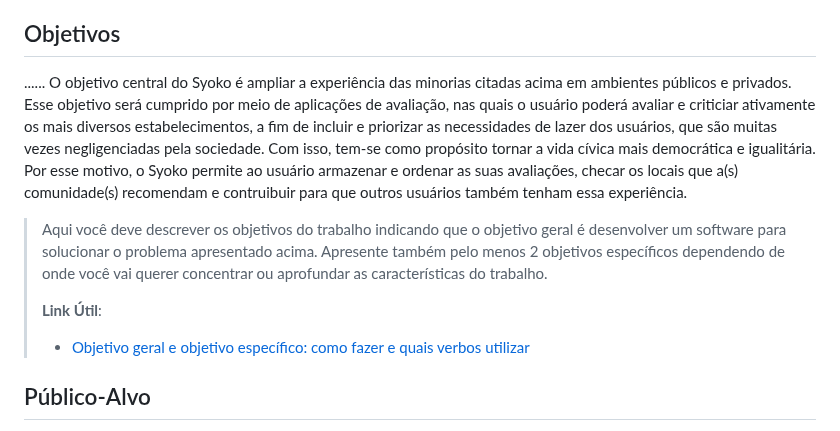
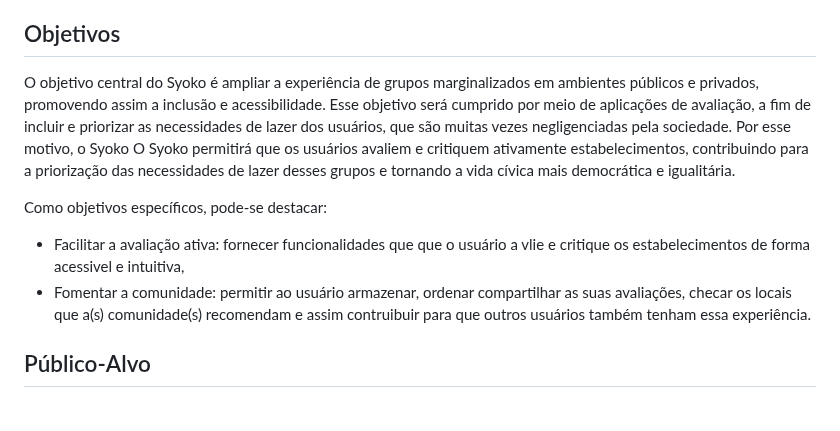
Before and after one commit to ICEI-PUCMinas-PSG-SI-TI/psg-si-2023-02-ti-web-1854101-projeto-incluir, a Markdown page: docs/relatorio/Relatorio Tecnico - TEMPLATE.md, the part around the change. GitHub-like rendering.

Commit message:
Update Relatorio Tecnico Alreação Objetivos - TEMPLATE.md
adequação os objetivos ao modelo proposto

```diff
--- a/docs/relatorio/Relatorio Tecnico - TEMPLATE.md
+++ b/docs/relatorio/Relatorio Tecnico - TEMPLATE.md
@@ -49,16 +49,11 @@
 
 ## Objetivos
 
-......  O objetivo central do Syoko é ampliar a experiência das minorias citadas acima em ambientes públicos e privados. Esse objetivo será cumprido por meio de aplicações de avaliação, nas quais o usuário poderá avaliar e criticiar ativamente os mais diversos estabelecimentos, a fim de incluir e priorizar as necessidades  de lazer dos usuários, que são muitas vezes negligenciadas pela sociedade. Com isso, tem-se  como propósito tornar a vida cívica mais democrática e igualitária. Por esse motivo, o Syoko permite ao usuário armazenar e ordenar as suas avaliações, checar os locais que a(s) comunidade(s) recomendam e contruibuir para que outros usuários também tenham essa experiência.
+O objetivo central do Syoko é ampliar a experiência de grupos marginalizados em ambientes públicos e privados, promovendo assim a inclusão e acessibilidade. Esse objetivo será cumprido por meio de aplicações de avaliação, a fim de incluir e priorizar as necessidades de lazer dos usuários, que são muitas vezes negligenciadas pela sociedade. Por esse motivo, o Syoko  O Syoko permitirá que os usuários avaliem e critiquem ativamente estabelecimentos, contribuindo para a priorização das necessidades de lazer desses grupos e tornando a vida cívica mais democrática e igualitária.
 
-> Aqui você deve descrever os objetivos do trabalho indicando que o
-> objetivo geral é desenvolver um software para solucionar o problema
-> apresentado acima. Apresente também pelo menos 2 objetivos
-> específicos dependendo de onde você vai querer concentrar ou aprofundar
-> as características do trabalho.
->
-> **Link Útil**:
-> - [Objetivo geral e objetivo específico: como fazer e quais verbos utilizar](https://blog.mettzer.com/diferenca-entre-objetivo-geral-e-objetivo-especifico/)
+Como objetivos específicos, pode-se destacar:
+- Facilitar a avaliação ativa: fornecer funcionalidades que que o usuário a vlie e critique os estabelecimentos de forma acessivel  e intuitiva,
+- Fomentar a comunidade: permitir ao usuário armazenar, ordenar compartilhar as suas avaliações, checar os locais que a(s) comunidade(s) recomendam e assim contruibuir para que outros usuários também tenham essa experiência.
 
 ## Público-Alvo
 
```
